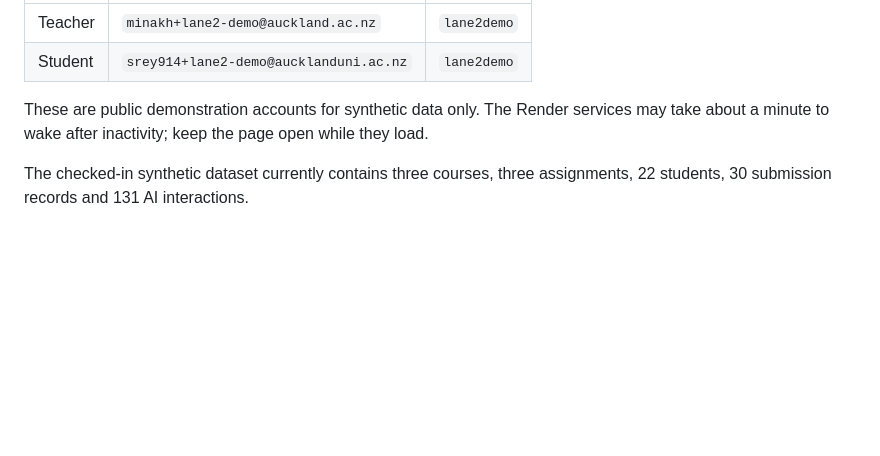
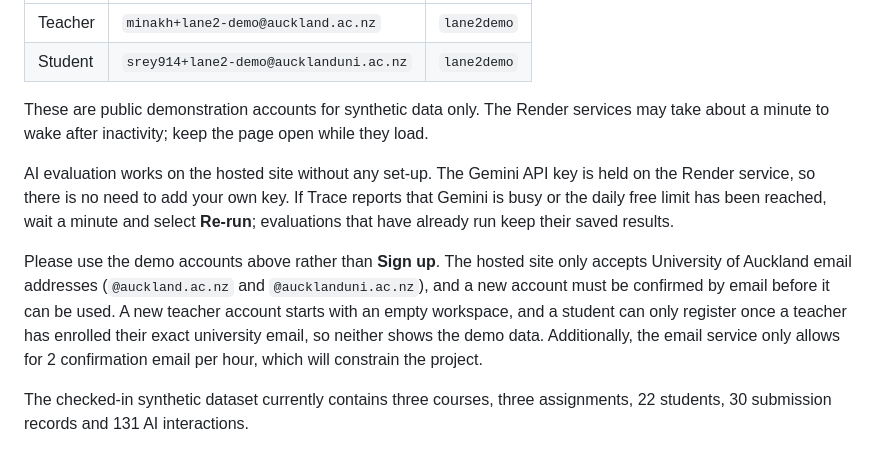
Before and after one commit to Mihini-ctrl/Lane-2-Dashboard, a Markdown page: README.md, the part around the change. Rendered like a GitHub page; blank space fills up the shorter version.

Commit message:
Update README with AI evaluation and demo account details
Added information about AI evaluation and demo account usage.

```diff
--- a/README.md
+++ b/README.md
@@ -16,6 +16,10 @@ Developed for **INFOMGMT 399 Capstone, University of Auckland — Team 15**.
 | Student | `srey914+lane2-demo@aucklanduni.ac.nz` | `lane2demo` |
 
 These are public demonstration accounts for synthetic data only. The Render services may take about a minute to wake after inactivity; keep the page open while they load.
+
+AI evaluation works on the hosted site without any set-up. The Gemini API key is held on the Render service, so there is no need to add your own key. If Trace reports that Gemini is busy or the daily free limit has been reached, wait a minute and select **Re-run**; evaluations that have already run keep their saved results.
+
+Please use the demo accounts above rather than **Sign up**. The hosted site only accepts University of Auckland email addresses (`@auckland.ac.nz` and `@aucklanduni.ac.nz`), and a new account must be confirmed by email before it can be used. A new teacher account starts with an empty workspace, and a student can only register once a teacher has enrolled their exact university email, so neither shows the demo data. Additionally, the email service only allows for 2 confirmation email per hour, which will constrain the project.
 
 The checked-in synthetic dataset currently contains three courses, three
 assignments, 22 students, 30 submission records and 131 AI interactions.
```
